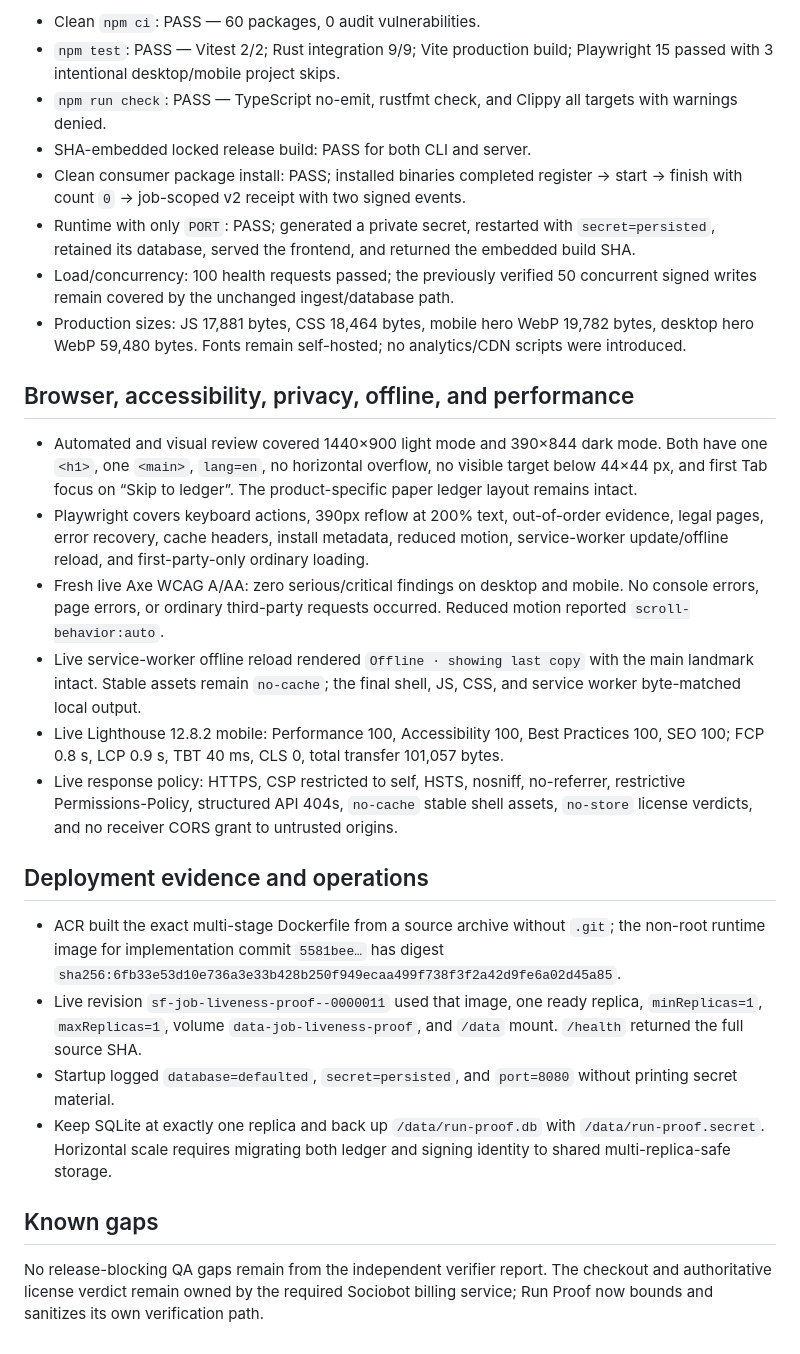
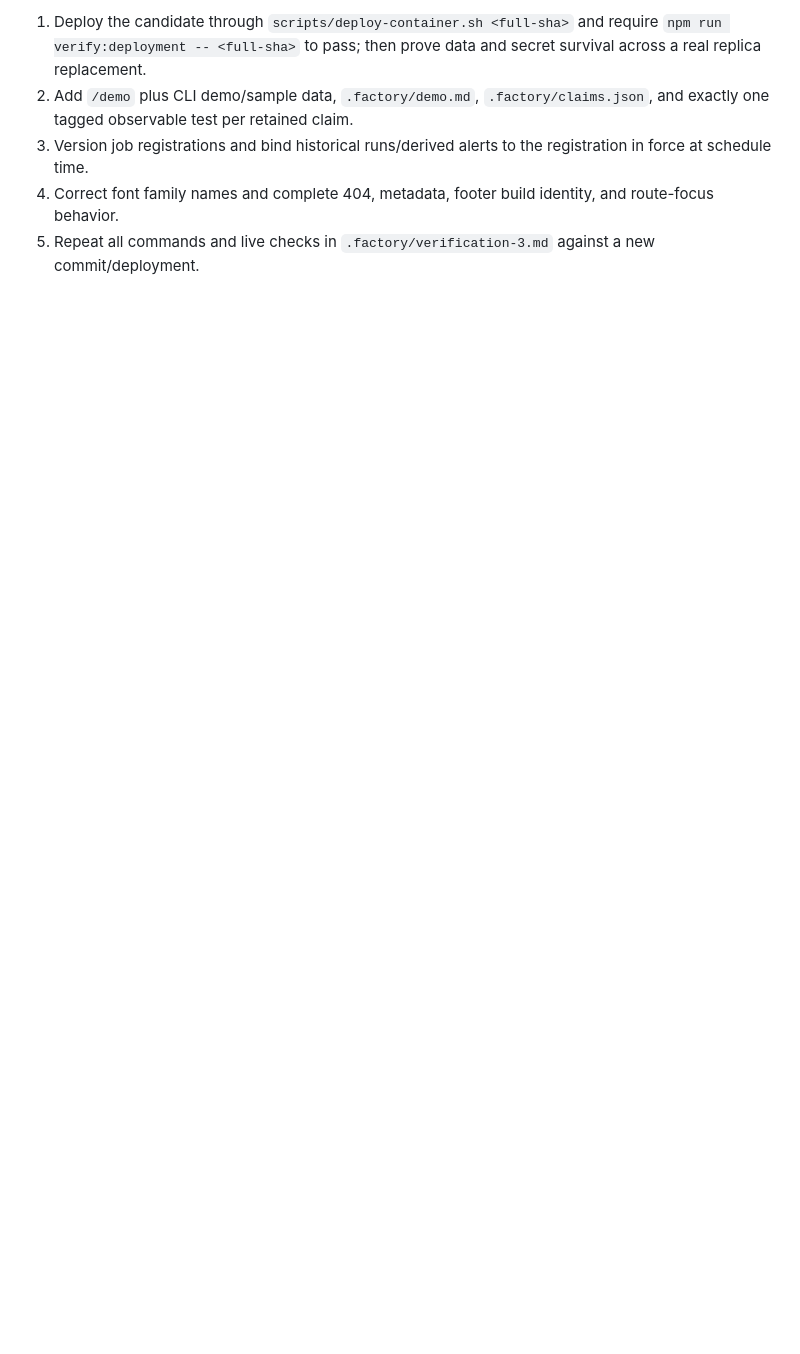
Before and after one commit to B-Divyesh/sf-job-liveness-proof, a Markdown page: .factory/handoff.md, the part around one of its changes. Drawn GitHub-style; blank space fills up the shorter version.

Commit message:
docs: record independent verification failure

```diff
--- a/.factory/handoff.md
+++ b/.factory/handoff.md
@@ -50,28 +38,5 @@ scripts/verify-deployment.sh 5581bee62088fe23c1af5de0621a51321c66c541
-- Clean `npm ci`: PASS — 60 packages, 0 audit vulnerabilities.
-- `npm test`: PASS — Vitest 2/2; Rust integration 9/9; Vite production build; Playwright 15 passed with 3 intentional desktop/mobile project skips.
-- `npm run check`: PASS — TypeScript no-emit, rustfmt check, and Clippy all targets with warnings denied.
-- SHA-embedded locked release build: PASS for both CLI and server.
-- Clean consumer package install: PASS; installed binaries completed register → start → finish with count `0` → job-scoped v2 receipt with two signed events.
-- Runtime with only `PORT`: PASS; generated a private secret, restarted with `secret=persisted`, retained its database, served the frontend, and returned the embedded build SHA.
-- Load/concurrency: 100 health requests passed; the previously verified 50 concurrent signed writes remain covered by the unchanged ingest/database path.
-- Production sizes: JS 17,881 bytes, CSS 18,464 bytes, mobile hero WebP 19,782 bytes, desktop hero WebP 59,480 bytes. Fonts remain self-hosted; no analytics/CDN scripts were introduced.
-
-## Browser, accessibility, privacy, offline, and performance
-
-- Automated and visual review covered 1440×900 light mode and 390×844 dark mode. Both have one `<h1>`, one `<main>`, `lang=en`, no horizontal overflow, no visible target below 44×44 px, and first Tab focus on “Skip to ledger”. The product-specific paper ledger layout remains intact.
-- Playwright covers keyboard actions, 390px reflow at 200% text, out-of-order evidence, legal pages, error recovery, cache headers, install metadata, reduced motion, service-worker update/offline reload, and first-party-only ordinary loading.
-- Fresh live Axe WCAG A/AA: zero serious/critical findings on desktop and mobile. No console errors, page errors, or ordinary third-party requests occurred. Reduced motion reported `scroll-behavior:auto`.
-- Live service-worker offline reload rendered `Offline · showing last copy` with the main landmark intact. Stable assets remain `no-cache`; the final shell, JS, CSS, and service worker byte-matched local output.
-- Live Lighthouse 12.8.2 mobile: Performance 100, Accessibility 100, Best Practices 100, SEO 100; FCP 0.8 s, LCP 0.9 s, TBT 40 ms, CLS 0, total transfer 101,057 bytes.
-- Live response policy: HTTPS, CSP restricted to self, HSTS, nosniff, no-referrer, restrictive Permissions-Policy, structured API 404s, `no-cache` stable shell assets, `no-store` license verdicts, and no receiver CORS grant to untrusted origins.
-
-## Deployment evidence and operations
-
-- ACR built the exact multi-stage Dockerfile from a source archive without `.git`; the non-root runtime image for implementation commit `5581bee…` has digest `sha256:6fb33e53d10e736a3e33b428b250f949ecaa499f738f3f2a42d9fe6a02d45a85`.
-- Live revision `sf-job-liveness-proof--0000011` used that image, one ready replica, `minReplicas=1`, `maxReplicas=1`, volume `data-job-liveness-proof`, and `/data` mount. `/health` returned the full source SHA.
-- Startup logged `database=defaulted`, `secret=persisted`, and `port=8080` without printing secret material.
-- Keep SQLite at exactly one replica and back up `/data/run-proof.db` with `/data/run-proof.secret`. Horizontal scale requires migrating both ledger and signing identity to shared multi-replica-safe storage.
-
-## Known gaps
-
-No release-blocking QA gaps remain from the independent verifier report. The checkout and authoritative license verdict remain owned by the required Sociobot billing service; Run Proof now bounds and sanitizes its own verification path.
+1. Deploy the candidate through `scripts/deploy-container.sh <full-sha>` and require `npm run verify:deployment -- <full-sha>` to pass; then prove data and secret survival across a real replica replacement.
+2. Add `/demo` plus CLI demo/sample data, `.factory/demo.md`, `.factory/claims.json`, and exactly one tagged observable test per retained claim.
+3. Version job registrations and bind historical runs/derived alerts to the registration in force at schedule time.
+4. Correct font family names and complete 404, metadata, footer build identity, and route-focus behavior.
+5. Repeat all commands and live checks in `.factory/verification-3.md` against a new commit/deployment.
```
Also changed, not shown: other parts of .factory/handoff.md (+27 -39 lines), .factory/verification-3.md (added, +156 -0 lines).
